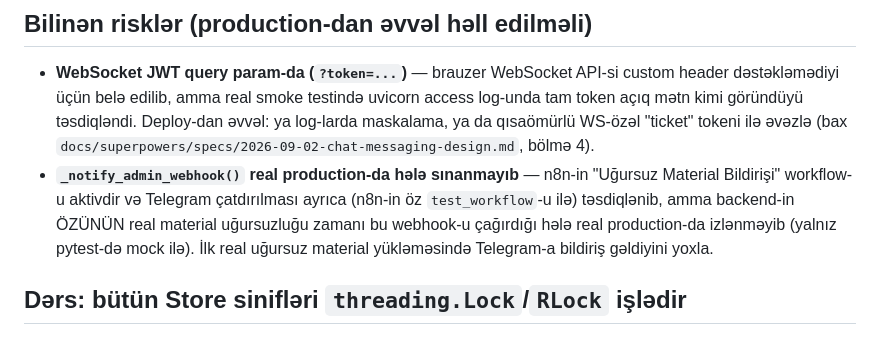
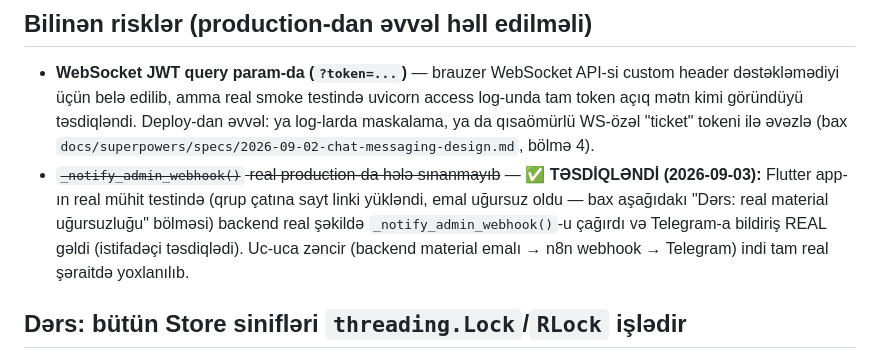
Before and after one commit to Alihuseyn-ibrahimov/masterai, a Markdown page: CLAUDE.md, the part around the change. Drawn GitHub-style.

Commit message:
docs(masterai): _notify_admin_webhook real production-da təsdiqləndi
Flutter app-ın real emulyator testində qrup çatına sayt linki (Wikipedia)
yükləndi, material emalı uğursuz oldu, backend real _notify_admin_webhook()
çağırışı etdi və Telegram-a bildiriş REAL gəldi (istifadəçi təsdiqlədi).
"Bilinən risklər" bölməsindəki sonuncu sınanmamış nöqtə indi qapandı.

Co-Authored-By: Claude Sonnet 5 <noreply@anthropic.com>
Claude-Session: https://claude.ai/code/session_01Sd29BoUotnPNpCN4EGKhU2

```diff
--- a/CLAUDE.md
+++ b/CLAUDE.md
@@ -52,13 +52,13 @@ Sistemimiz üç növ materialı dəstəkləyir:
   təsdiqləndi. Deploy-dan əvvəl: ya log-larda maskalama, ya da qısaömürlü
   WS-özəl "ticket" tokeni ilə əvəzlə (bax
   `docs/superpowers/specs/2026-09-02-chat-messaging-design.md`, bölmə 4).
-- **`_notify_admin_webhook()` real production-da hələ sınanmayıb** —
-  n8n-in "Uğursuz Material Bildirişi" workflow-u aktivdir və Telegram
-  çatdırılması ayrıca (n8n-in öz `test_workflow`-u ilə) təsdiqlənib, amma
-  backend-in ÖZÜNÜN real material uğursuzluğu zamanı bu webhook-u
-  çağırdığı hələ real production-da izlənməyib (yalnız pytest-də mock
-  ilə). İlk real uğursuz material yükləməsində Telegram-a bildiriş
-  gəldiyini yoxla.
+- ~~`_notify_admin_webhook()` real production-da hələ sınanmayıb~~ —
+  **✅ TƏSDİQLƏNDİ (2026-09-03):** Flutter app-ın real mühit testində
+  (qrup çatına sayt linki yükləndi, emal uğursuz oldu — bax aşağıdakı
+  "Dərs: real material uğursuzluğu" bölməsi) backend real şəkildə
+  `_notify_admin_webhook()`-u çağırdı və Telegram-a bildiriş REAL
+  gəldi (istifadəçi təsdiqlədi). Uc-uca zəncir (backend material
+  emalı → n8n webhook → Telegram) indi tam real şəraitdə yoxlanılıb.
 
 ## Dərs: bütün Store sinifləri `threading.Lock`/`RLock` işlədir
 
```
